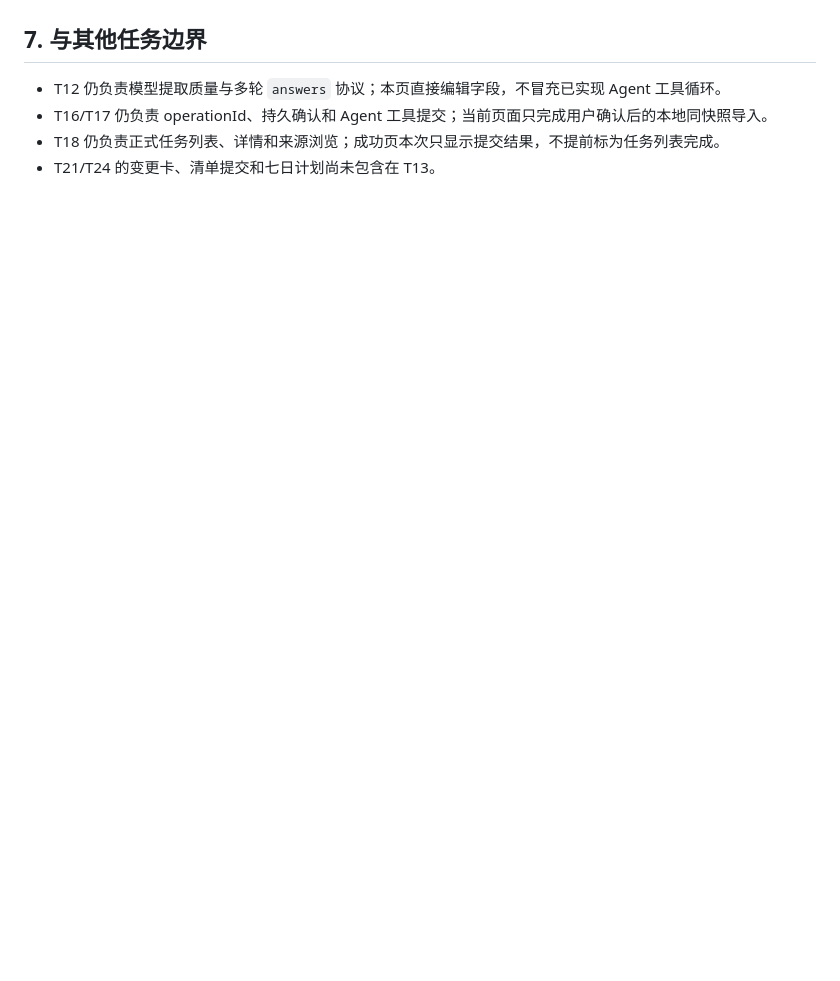
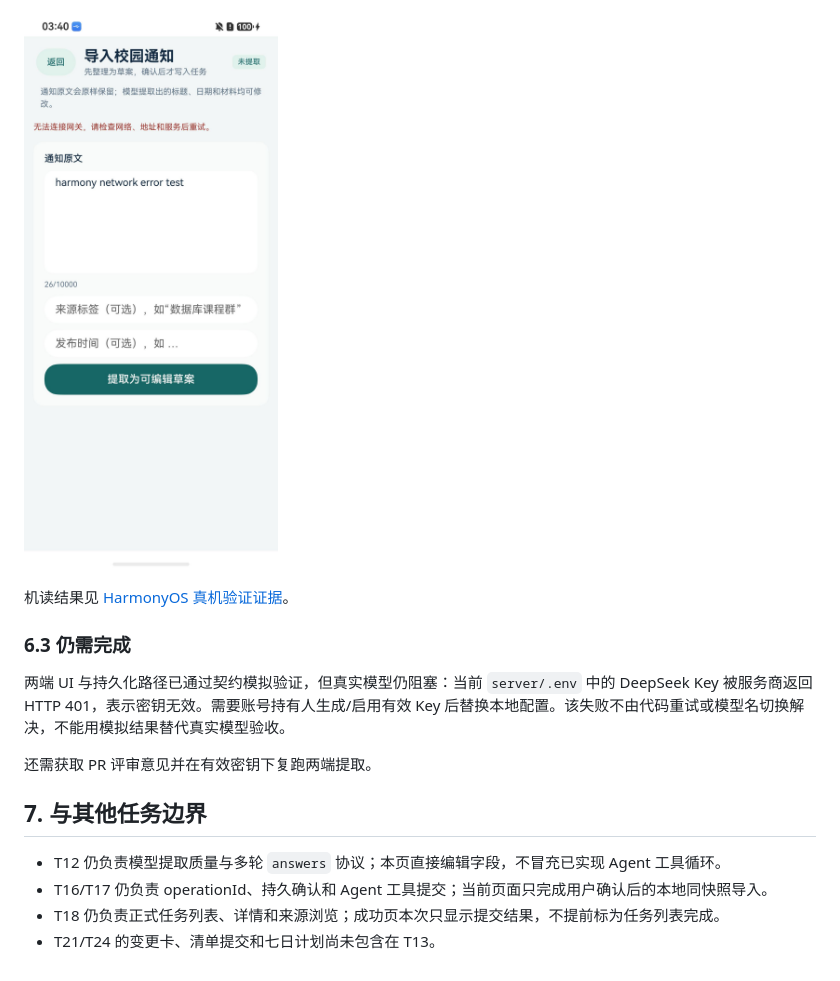
Before and after one commit to jfZhang1226/campus-ddl-agent, a Markdown page: docs/setup/T13-通知输入与创建确认卡.md, the part around one of its changes. Rendered like a GitHub page; pictures changed too: docs/images/t13/harmony-network-error.jpeg (added); blank space fills up the shorter version.

```diff
--- a/docs/setup/T13-通知输入与创建确认卡.md
+++ b/docs/setup/T13-通知输入与创建确认卡.md
@@ -163,3 +173,12 @@ ace build apk --debug --target-platform arm64
+![HarmonyOS 网络失败保护](../images/t13/harmony-network-error.jpeg)
+
+机读结果见 [HarmonyOS 真机验证证据](evidence/t13-harmony-device-20261105.json)。
+
+### 6.3 仍需完成
+
+两端 UI 与持久化路径已通过契约模拟验证，但真实模型仍阻塞：当前 `server/.env` 中的 DeepSeek Key 被服务商返回 HTTP 401，表示密钥无效。需要账号持有人生成/启用有效 Key 后替换本地配置。该失败不由代码重试或模型名切换解决，不能用模拟结果替代真实模型验收。
+
+还需获取 PR 评审意见并在有效密钥下复跑两端提取。
 
 ## 7. 与其他任务边界
 
```
Also changed, not shown: other parts of docs/setup/T13-通知输入与创建确认卡.md (+17 -7 lines), README.md (+1 -1 lines), docs/README.md (+2 -2 lines), docs/images/t13/harmony-draft.jpeg (added), docs/images/t13/harmony-saved.jpeg (added), 1 other file.
